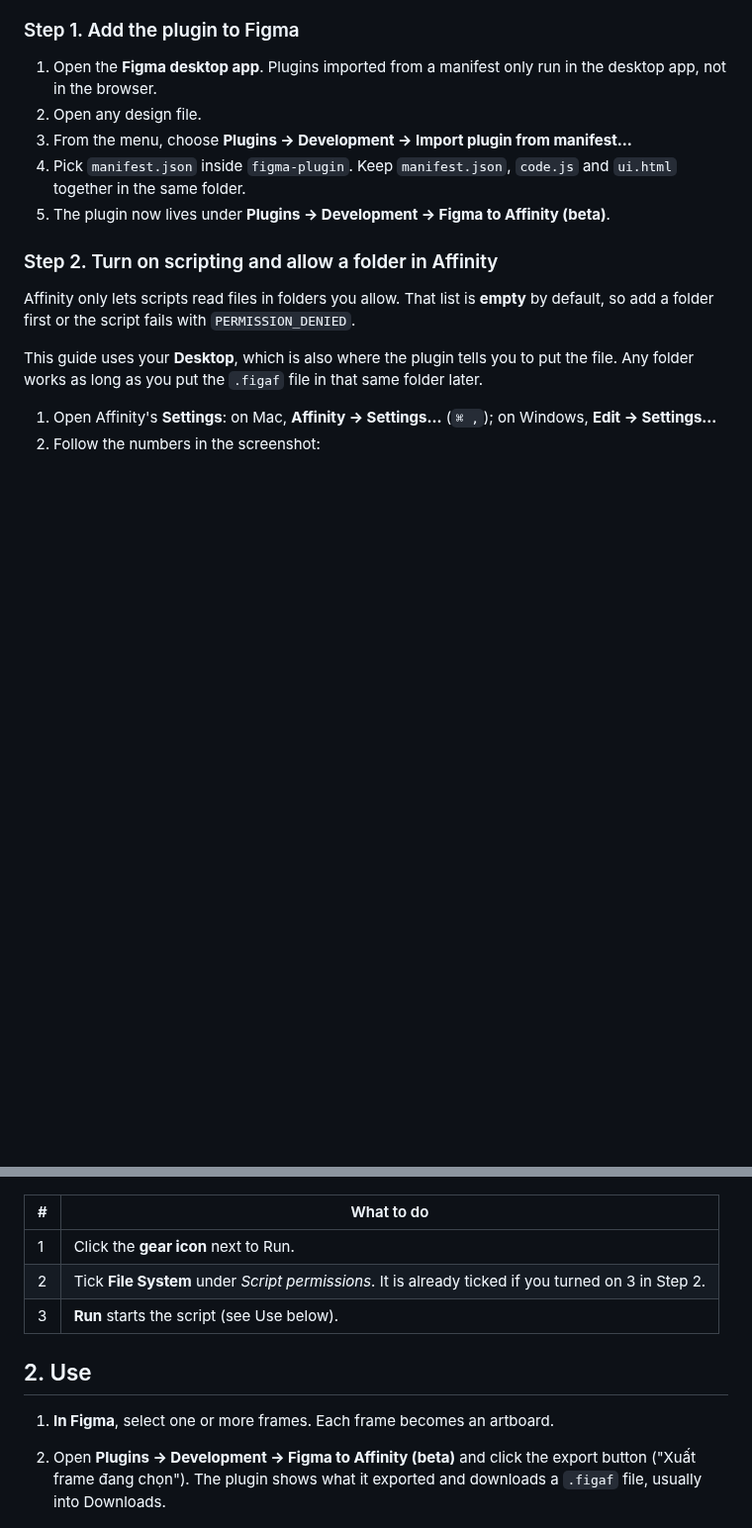
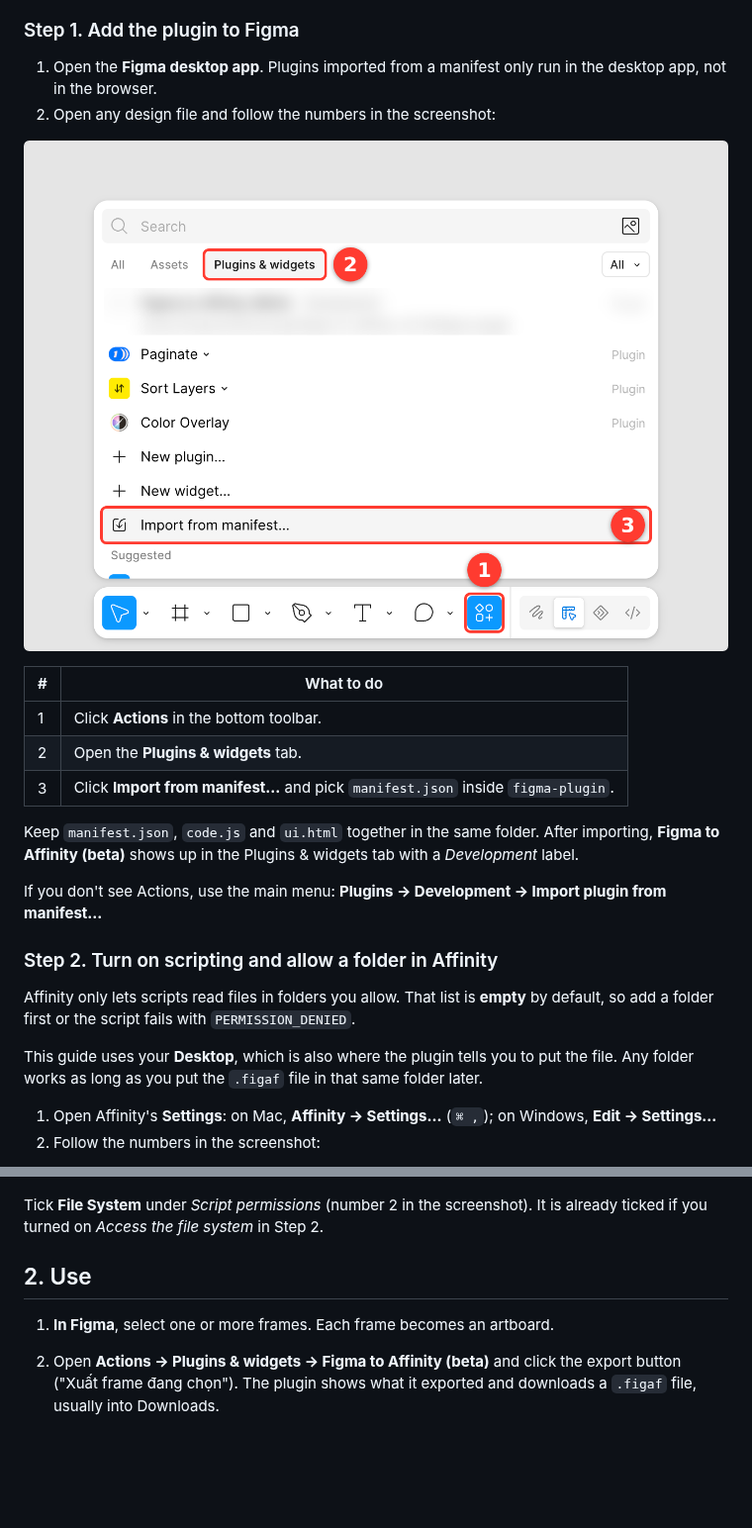
Before and after one commit to nhaajtasnh/figma-to-affinity, a Markdown page: README.md, 2 parts joined by grey strips. Shown at 99% size. Rendered like a GitHub page; pictures changed too: docs/images/figma-import.png (added); blank space fills up the shorter version.

```diff
--- a/README.md
+++ b/README.md
@@ -18,10 +20,19 @@ Download `figma-to-affinity-0.2.0-beta.zip` from the [Releases](https://github.c
 ### Step 1. Add the plugin to Figma
 
 1. Open the **Figma desktop app**. Plugins imported from a manifest only run in the desktop app, not in the browser.
-2. Open any design file.
-3. From the menu, choose **Plugins → Development → Import plugin from manifest…**
-4. Pick `manifest.json` inside `figma-plugin`. Keep `manifest.json`, `code.js` and `ui.html` together in the same folder.
-5. The plugin now lives under **Plugins → Development → Figma to Affinity (beta)**.
+2. Open any design file and follow the numbers in the screenshot:
+
+![Import from manifest in Figma](docs/images/figma-import.png)
+
+| # | What to do |
+|---|---|
+| 1 | Click **Actions** in the bottom toolbar. |
+| 2 | Open the **Plugins & widgets** tab. |
+| 3 | Click **Import from manifest…** and pick `manifest.json` inside `figma-plugin`. |
+
+Keep `manifest.json`, `code.js` and `ui.html` together in the same folder. After importing, **Figma to Affinity (beta)** shows up in the Plugins & widgets tab with a *Development* label.
+
+If you don't see Actions, use the main menu: **Plugins → Development → Import plugin from manifest…**
 
 ### Step 2. Turn on scripting and allow a folder in Affinity
 
@@ -53,16 +73,12 @@ This guide uses your **Desktop**, which is also where the plugin tells you to pu
 
 ![The script's File System permission](docs/images/affinity-gear.png)
 
-| # | What to do |
-|---|---|
-| 1 | Click the **gear icon** next to Run. |
-| 2 | Tick **File System** under *Script permissions*. It is already ticked if you turned on 3 in Step 2. |
-| 3 | **Run** starts the script (see Use below). |
+Tick **File System** under *Script permissions* (number 2 in the screenshot). It is already ticked if you turned on *Access the file system* in Step 2.
 
 ## 2. Use
 
 1. **In Figma**, select one or more frames. Each frame becomes an artboard.
-2. Open **Plugins → Development → Figma to Affinity (beta)** and click the export button ("Xuất frame đang chọn"). The plugin shows what it exported and downloads a `.figaf` file, usually into Downloads.
+2. Open **Actions → Plugins & widgets → Figma to Affinity (beta)** and click the export button ("Xuất frame đang chọn"). The plugin shows what it exported and downloads a `.figaf` file, usually into Downloads.
 
    ![The plugin after an export](docs/images/figma-plugin.png)
 
```
Also changed, not shown: other parts of README.md (+18 -7 lines), HUONG-DAN.md (+33 -17 lines), docs/images/affinity-gear.png, docs/images/affinity-settings.png, docs/images/affinity-studio.png (added), docs/images/banner.png (added).
